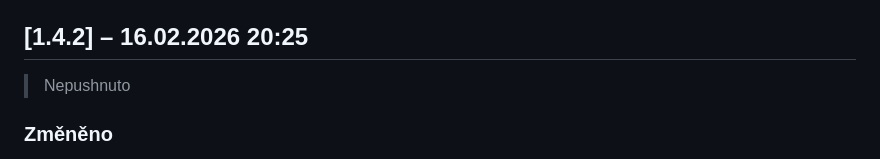
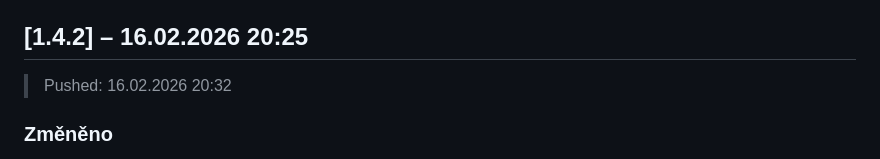
Before and after one commit to tobolik/walance, a Markdown page: CHANGELOG.md, the part around the change. Drawn GitHub-style.

Commit message:
chore: changelog pushed timestamp v1.4.2
Co-authored-by: Cursor <cursoragent@cursor.com>

```diff
--- a/CHANGELOG.md
+++ b/CHANGELOG.md
@@ -7,7 +7,7 @@ Datum a čas ve formátu `DD.MM.YYYY HH:MM`.
 U každé verze je uvedeno, zda a kdy byla pushnuta na remote (`> Pushed:`).
 
 ## [1.4.2] – 16.02.2026 20:25
-> Nepushnuto
+> Pushed: 16.02.2026 20:32
 
 ### Změněno
 - **Hero obrázek:** nový story obrázek (`hero-story-jana.jpg`) + CSS úprava pro portrait formát (`aspect-ratio: 4/3`, `max-height: 520px`, `object-position: center top`)
```
